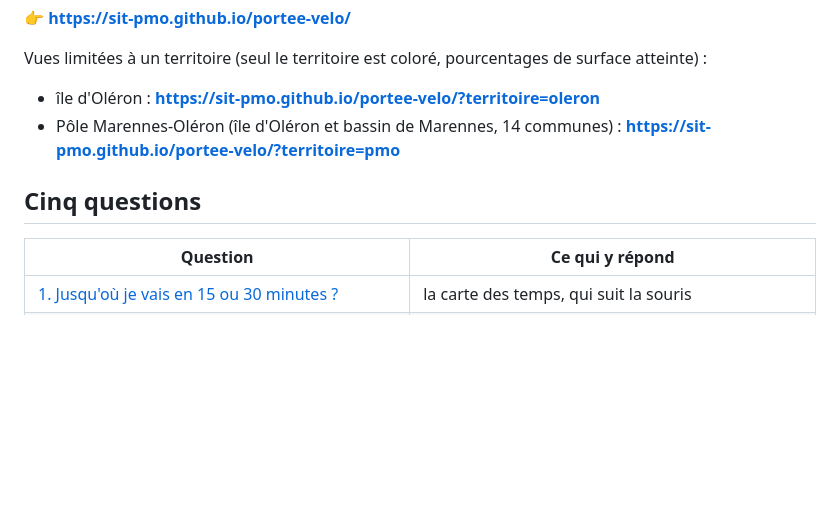
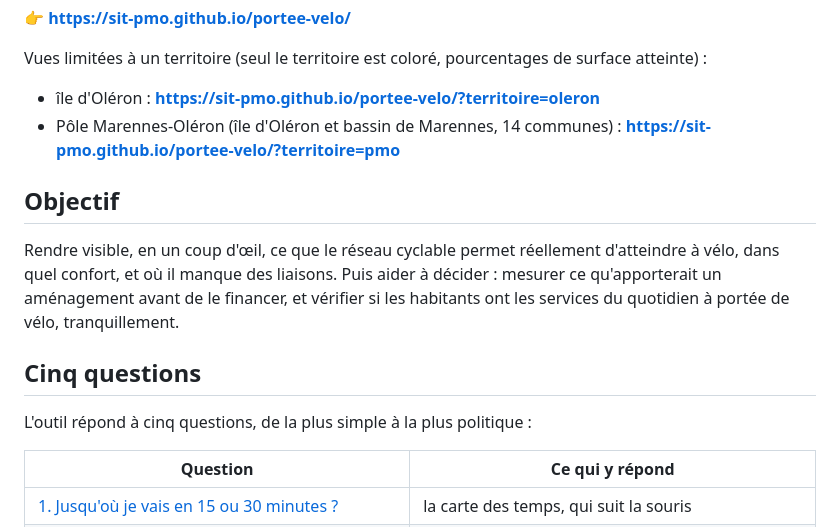
Before and after one commit to sit-pmo/portee-velo, a Markdown page: README.md, the part around the change. Drawn GitHub-style; blank space fills up the shorter version.

Commit message:
README : objectif rétabli avant les cinq questions
Co-Authored-By: Claude Opus 5.5 <noreply@anthropic.com>

```diff
--- a/README.md
+++ b/README.md
@@ -9,7 +9,13 @@ Vues limitées à un territoire (seul le territoire est coloré, pourcentages de
 - île d'Oléron : **https://sit-pmo.github.io/portee-velo/?territoire=oleron**
 - Pôle Marennes-Oléron (île d'Oléron et bassin de Marennes, 14 communes) : **https://sit-pmo.github.io/portee-velo/?territoire=pmo**
 
+## Objectif
+
+Rendre visible, en un coup d'œil, ce que le réseau cyclable permet réellement d'atteindre à vélo, dans quel confort, et où il manque des liaisons. Puis aider à décider : mesurer ce qu'apporterait un aménagement avant de le financer, et vérifier si les habitants ont les services du quotidien à portée de vélo, tranquillement.
+
 ## Cinq questions
+
+L'outil répond à cinq questions, de la plus simple à la plus politique :
 
 | Question | Ce qui y répond |
 |---|---|
```
